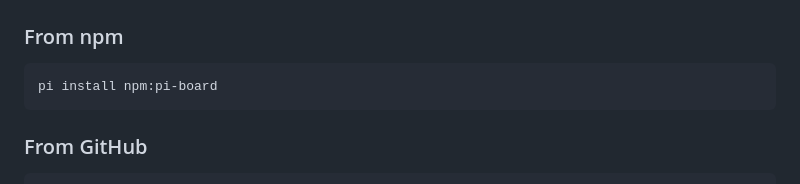
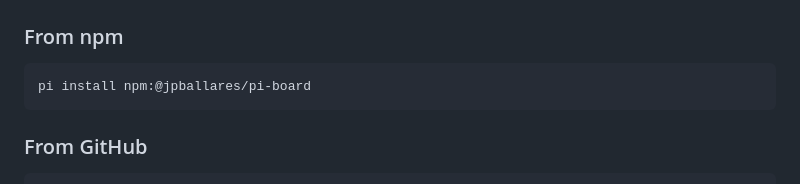
Before and after one commit to JPBallares/pi-board, a Markdown page: README.md, the part around the change. Rendered like a GitHub page.

Commit message:
updated pi install npm url

````diff
--- a/README.md
+++ b/README.md
@@ -9,7 +9,7 @@ AI-first local task and sprint manager with a Kanban web UI. Manage tasks throug
 ### From npm
 
 ```bash
-pi install npm:pi-board
+pi install npm:@jpballares/pi-board
 ```
 
 ### From GitHub
````
